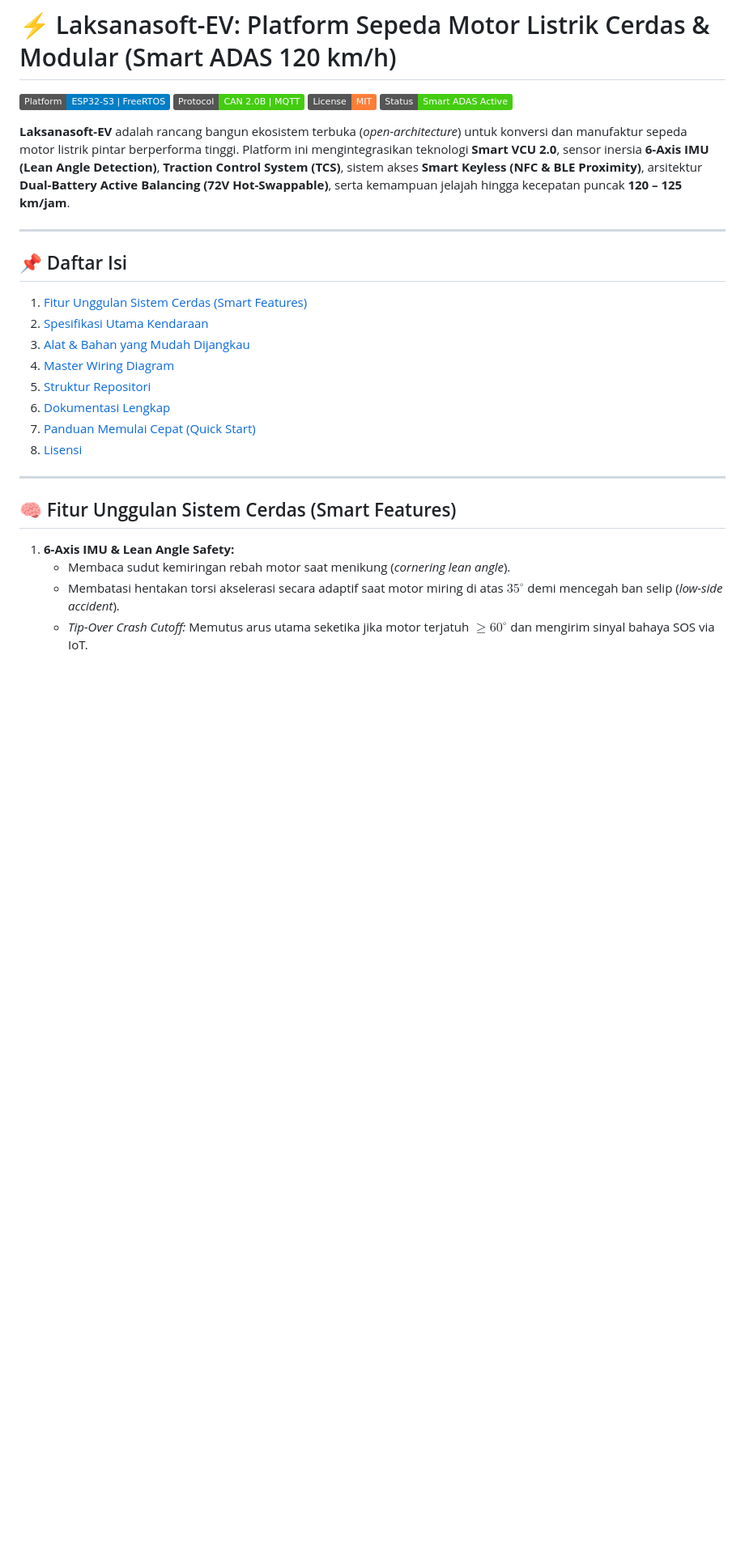
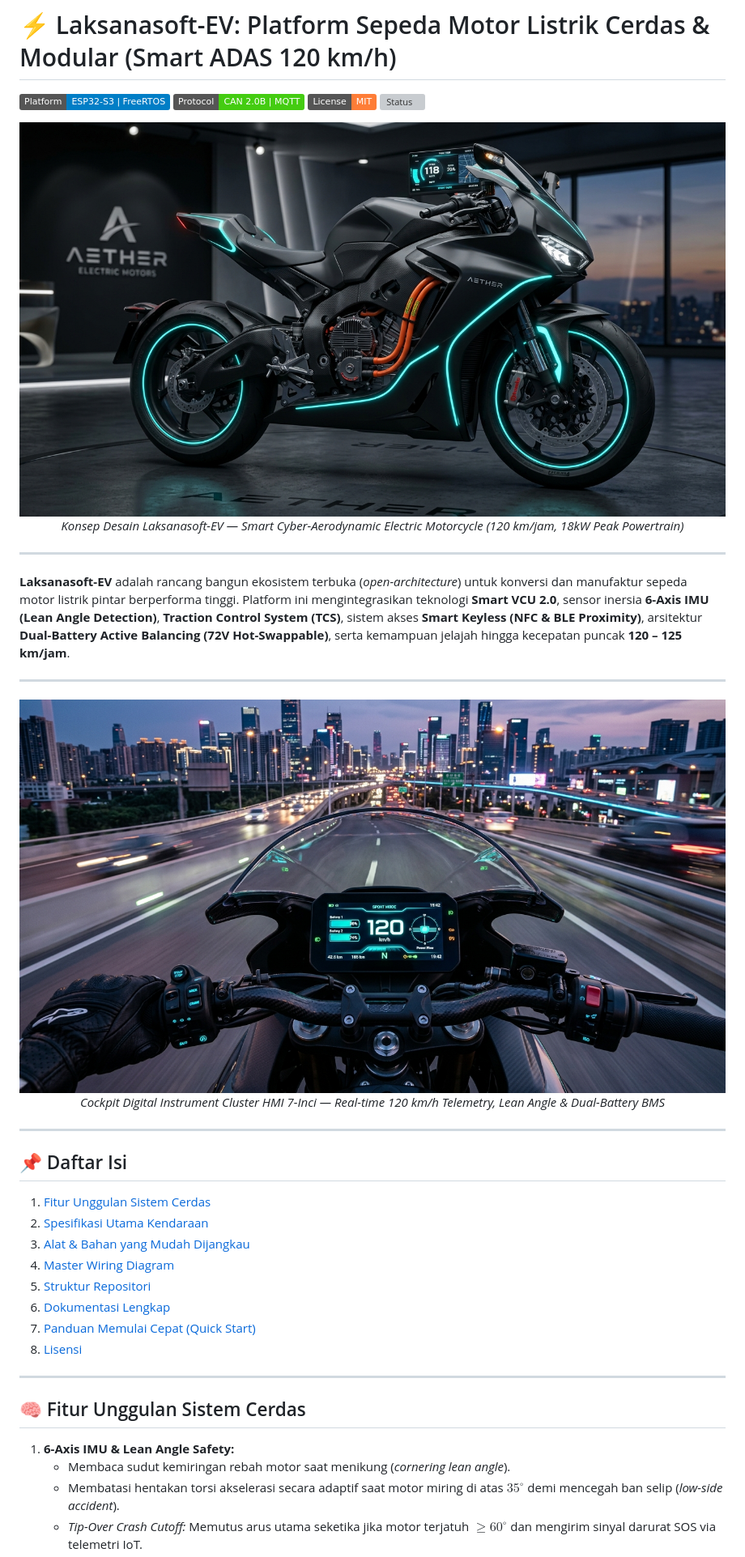
Before and after one commit to muhammadfikri-dev/laksanasoft-ev, a Markdown page: README.md, the part around one of its changes. Shown at 81% size. Rendered like a GitHub page; pictures changed too: docs/assets/laksanasoft-ev-cockpit.jpg (added), docs/assets/laksanasoft-ev-showcase.jpg (added); badges without logos; blank space fills up the shorter version; grey boxes are pictures that could not be loaded.

Commit message:
docs: add rendered concept showcase and digital cockpit HMI images to README

```diff
--- a/README.md
+++ b/README.md
@@ -3,14 +3,28 @@
 [![Platform](https://img.shields.io/badge/Platform-ESP32--S3%20%7C%20FreeRTOS-blue.svg)](https://www.espressif.com/)
 [![CAN Bus](https://img.shields.io/badge/Protocol-CAN%202.0B%20%7C%20MQTT-brightgreen.svg)]()
 [![License](https://img.shields.io/badge/License-MIT-orange.svg)](LICENSE)
-[![Status](https://img.shields.io/badge/Status-Smart%20ADAS%20Active-success.svg)]()
+[![Status](https://img.shields.io/badge/Status-120%20km%2Fh%20Ready-success.svg)]()
+
+<div align="center">
+  <img src="docs/assets/laksanasoft-ev-showcase.jpg" alt="Laksanasoft-EV Concept Showcase" width="100%" style="border-radius: 12px; margin-bottom: 15px;" />
+  <p><em>Konsep Desain Laksanasoft-EV — Smart Cyber-Aerodynamic Electric Motorcycle (120 km/jam, 18kW Peak Powertrain)</em></p>
+</div>
+
+---
 
 **Laksanasoft-EV** adalah rancang bangun ekosistem terbuka (*open-architecture*) untuk konversi dan manufaktur sepeda motor listrik pintar berperforma tinggi. Platform ini mengintegrasikan teknologi **Smart VCU 2.0**, sensor inersia **6-Axis IMU (Lean Angle Detection)**, **Traction Control System (TCS)**, sistem akses **Smart Keyless (NFC & BLE Proximity)**, arsitektur **Dual-Battery Active Balancing (72V Hot-Swappable)**, serta kemampuan jelajah hingga kecepatan puncak **120 – 125 km/jam**.
 
 ---
 
+<div align="center">
+  <img src="docs/assets/laksanasoft-ev-cockpit.jpg" alt="Laksanasoft-EV Digital Cockpit HMI" width="100%" style="border-radius: 12px; margin-bottom: 15px;" />
+  <p><em>Cockpit Digital Instrument Cluster HMI 7-Inci — Real-time 120 km/h Telemetry, Lean Angle & Dual-Battery BMS</em></p>
+</div>
+
+---
+
 ## 📌 Daftar Isi
-1. [Fitur Unggulan Sistem Cerdas (Smart Features)](#-fitur-unggulan-sistem-cerdas-smart-features)
+1. [Fitur Unggulan Sistem Cerdas](#-fitur-unggulan-sistem-cerdas)
 2. [Spesifikasi Utama Kendaraan](#-spesifikasi-utama-kendaraan)
 3. [Alat & Bahan yang Mudah Dijangkau](#-alat--bahan-yang-mudah-dijangkau-pasar-indonesia)
 4. [Master Wiring Diagram](#-master-wiring-diagram)
@@ -21,10 +35,10 @@
 
 ---
 
-## 🧠 Fitur Unggulan Sistem Cerdas (Smart Features)
+## 🧠 Fitur Unggulan Sistem Cerdas
 
 1. **6-Axis IMU & Lean Angle Safety:**
    - Membaca sudut kemiringan rebah motor saat menikung (*cornering lean angle*).
    - Membatasi hentakan torsi akselerasi secara adaptif saat motor miring di atas $35^\circ$ demi mencegah ban selip (*low-side accident*).
-   - *Tip-Over Crash Cutoff:* Memutus arus utama seketika jika motor terjatuh $\ge 60^\circ$ dan mengirim sinyal bahaya SOS via IoT.
+   - *Tip-Over Crash Cutoff:* Memutus arus utama seketika jika motor terjatuh $\ge 60^\circ$ dan mengirim sinyal darurat SOS via telemetri IoT.
 2. **Traction Control System (TCS):**
```
Also changed, not shown: other parts of README.md (+10 -20 lines).
